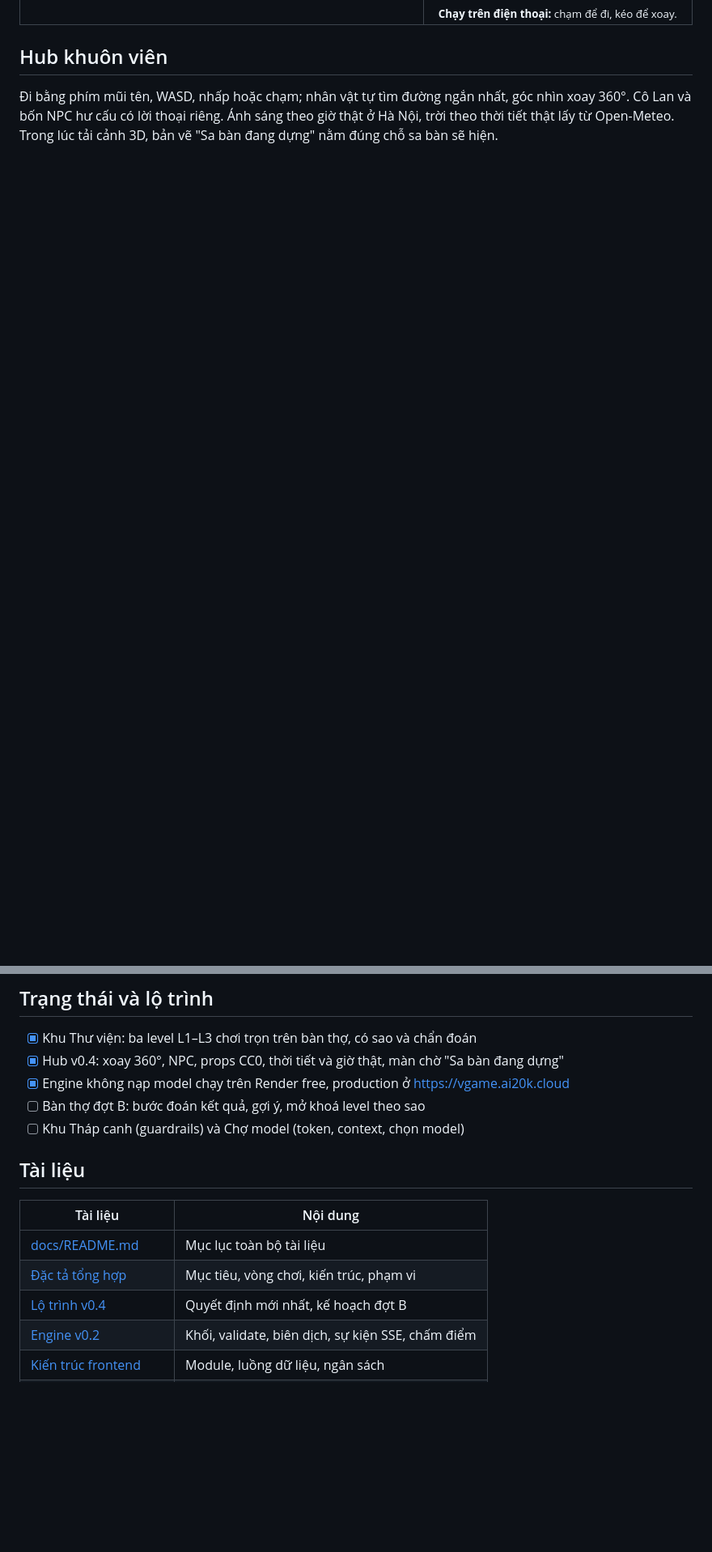
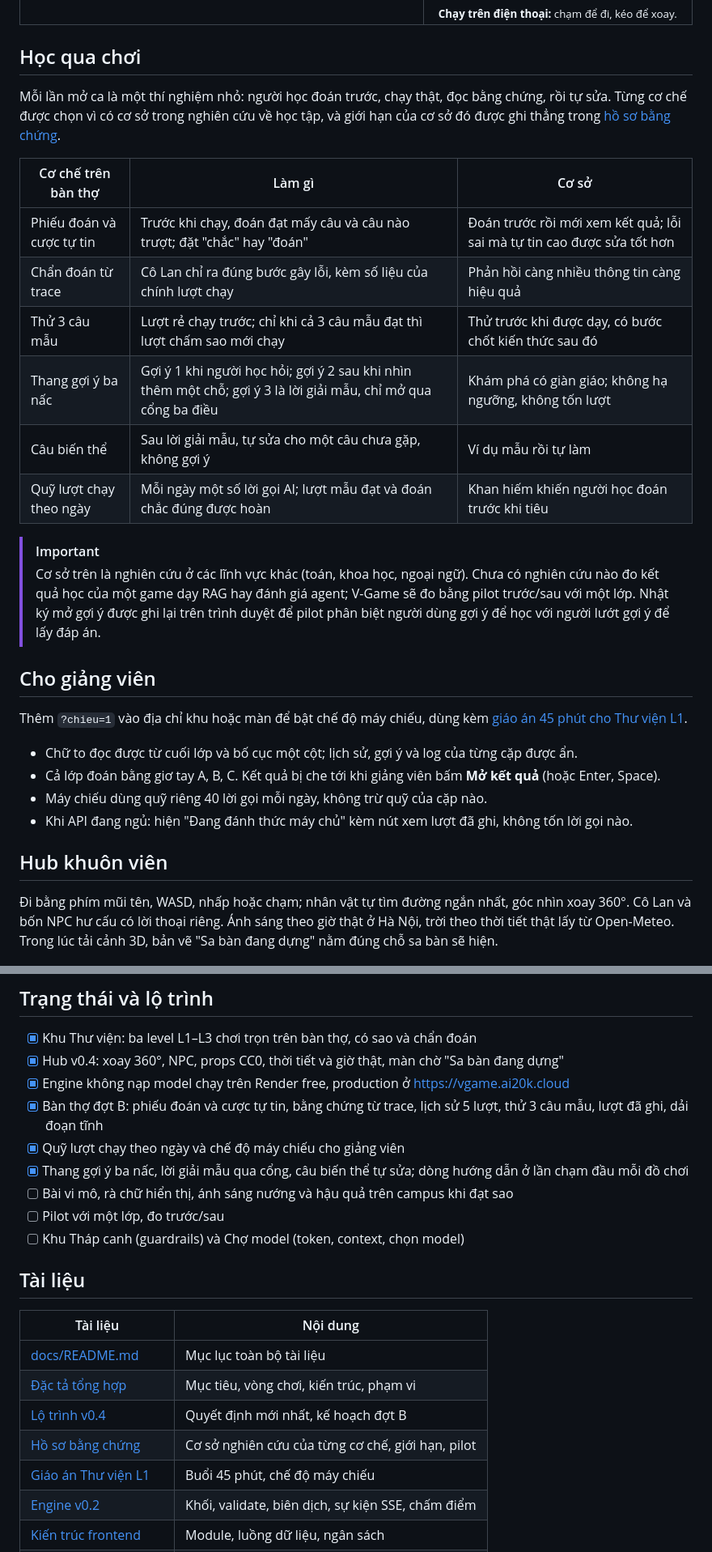
Before and after one commit to Tai-TZ/v-game, a Markdown page: README.md, 2 parts joined by grey strips. Shown at 81% size. Rendered like a GitHub page; blank space fills up the shorter version.

Commit message:
docs(readme): learning design, teacher mode and wave B status
Adds what the wave B work brings: a table of the bench's learning
mechanisms with their research basis and an honest note on its limits, a
section for teachers (projector mode, the 45-minute lesson plan), the
workbench bundle budget, the updated roadmap, and the evidence dossier and
lesson plan in the docs table.

Co-Authored-By: Claude Opus 5.5 <noreply@anthropic.com>

```diff
--- a/README.md
+++ b/README.md
@@ -95,6 +95,37 @@ flowchart LR
   </tr>
 </table>
 
+## Học qua chơi
+
+Mỗi lần mở ca là một thí nghiệm nhỏ: người học đoán trước, chạy thật, đọc bằng chứng, rồi tự sửa.
+Từng cơ chế được chọn vì có cơ sở trong nghiên cứu về học tập, và giới hạn của cơ sở đó được ghi thẳng
+trong [hồ sơ bằng chứng](docs/research/evidence-dossier.md).
+
+| Cơ chế trên bàn thợ       | Làm gì                                                                                                         | Cơ sở                                                                  |
+| ------------------------- | -------------------------------------------------------------------------------------------------------------- | ---------------------------------------------------------------------- |
+| Phiếu đoán và cược tự tin | Trước khi chạy, đoán đạt mấy câu và câu nào trượt; đặt "chắc" hay "đoán"                                       | Đoán trước rồi mới xem kết quả; lỗi sai mà tự tin cao được sửa tốt hơn |
+| Chẩn đoán từ trace        | Cô Lan chỉ ra đúng bước gây lỗi, kèm số liệu của chính lượt chạy                                               | Phản hồi càng nhiều thông tin càng hiệu quả                            |
+| Thử 3 câu mẫu             | Lượt rẻ chạy trước; chỉ khi cả 3 câu mẫu đạt thì lượt chấm sao mới chạy                                        | Thử trước khi được dạy, có bước chốt kiến thức sau đó                  |
+| Thang gợi ý ba nấc        | Gợi ý 1 khi người học hỏi; gợi ý 2 sau khi nhìn thêm một chỗ; gợi ý 3 là lời giải mẫu, chỉ mở qua cổng ba điều | Khám phá có giàn giáo; không hạ ngưỡng, không tốn lượt                 |
+| Câu biến thể              | Sau lời giải mẫu, tự sửa cho một câu chưa gặp, không gợi ý                                                     | Ví dụ mẫu rồi tự làm                                                   |
+| Quỹ lượt chạy theo ngày   | Mỗi ngày một số lời gọi AI; lượt mẫu đạt và đoán chắc đúng được hoàn                                           | Khan hiếm khiến người học đoán trước khi tiêu                          |
+
+> [!IMPORTANT]
+> Cơ sở trên là nghiên cứu ở các lĩnh vực khác (toán, khoa học, ngoại ngữ). Chưa có nghiên cứu nào đo
+> kết quả học của một game dạy RAG hay đánh giá agent; V-Game sẽ đo bằng pilot trước/sau với một lớp.
+> Nhật ký mở gợi ý được ghi lại trên trình duyệt để pilot phân biệt người dùng gợi ý để học với người lướt
+> gợi ý để lấy đáp án.
+
+## Cho giảng viên
+
+Thêm `?chieu=1` vào địa chỉ khu hoặc màn để bật chế độ máy chiếu, dùng kèm
+[giáo án 45 phút cho Thư viện L1](docs/content/lesson-plan-library.md).
+
+- Chữ to đọc được từ cuối lớp và bố cục một cột; lịch sử, gợi ý và log của từng cặp được ẩn.
+- Cả lớp đoán bằng giơ tay A, B, C. Kết quả bị che tới khi giảng viên bấm **Mở kết quả** (hoặc Enter, Space).
+- Máy chiếu dùng quỹ riêng 40 lời gọi mỗi ngày, không trừ quỹ của cặp nào.
+- Khi API đang ngủ: hiện "Đang đánh thức máy chủ" kèm nút xem lượt đã ghi, không tốn lời gọi nào.
+
 ## Hub khuôn viên
 
 Đi bằng phím mũi tên, WASD, nhấp hoặc chạm; nhân vật tự tìm đường ngắn nhất, góc nhìn xoay 360°. Cô Lan và
@@ -201,7 +233,11 @@ npm run dev             # http://localhost:5173/play, /api proxy sang :8000
 - [x] Khu Thư viện: ba level L1–L3 chơi trọn trên bàn thợ, có sao và chẩn đoán
 - [x] Hub v0.4: xoay 360°, NPC, props CC0, thời tiết và giờ thật, màn chờ "Sa bàn đang dựng"
 - [x] Engine không nạp model chạy trên Render free, production ở <https://vgame.ai20k.cloud>
-- [ ] Bàn thợ đợt B: bước đoán kết quả, gợi ý, mở khoá level theo sao
+- [x] Bàn thợ đợt B: phiếu đoán và cược tự tin, bằng chứng từ trace, lịch sử 5 lượt, thử 3 câu mẫu, lượt đã ghi, dải đoạn tĩnh
+- [x] Quỹ lượt chạy theo ngày và chế độ máy chiếu cho giảng viên
+- [x] Thang gợi ý ba nấc, lời giải mẫu qua cổng, câu biến thể tự sửa; dòng hướng dẫn ở lần chạm đầu mỗi đồ chơi
+- [ ] Bài vi mô, rà chữ hiển thị, ánh sáng nướng và hậu quả trên campus khi đạt sao
+- [ ] Pilot với một lớp, đo trước/sau
 - [ ] Khu Tháp canh (guardrails) và Chợ model (token, context, chọn model)
 
 ## Tài liệu
@@ -211,6 +247,8 @@ npm run dev             # http://localhost:5173/play, /api proxy sang :8000
 | [docs/README.md](docs/README.md)                           | Mục lục toàn bộ tài liệu                          |
 | [Đặc tả tổng hợp](docs/specs/2026-10-07-v-game-design.md)  | Mục tiêu, vòng chơi, kiến trúc, phạm vi           |
 | [Lộ trình v0.4](docs/design/roadmap-v0.4.md)               | Quyết định mới nhất, kế hoạch đợt B               |
+| [Hồ sơ bằng chứng](docs/research/evidence-dossier.md)      | Cơ sở nghiên cứu của từng cơ chế, giới hạn, pilot |
+| [Giáo án Thư viện L1](docs/content/lesson-plan-library.md) | Buổi 45 phút, chế độ máy chiếu                    |
 | [Engine v0.2](docs/design/engine-v0.2.md)                  | Khối, validate, biên dịch, sự kiện SSE, chấm điểm |
 | [Kiến trúc frontend](docs/design/frontend-architecture.md) | Module, luồng dữ liệu, ngân sách                  |
 | [Deploy](docs/deploy.md)                                   | Vercel, Render, tên miền, CI/CD                   |
```
Also changed, not shown: other parts of README.md (+2 -1 lines).
